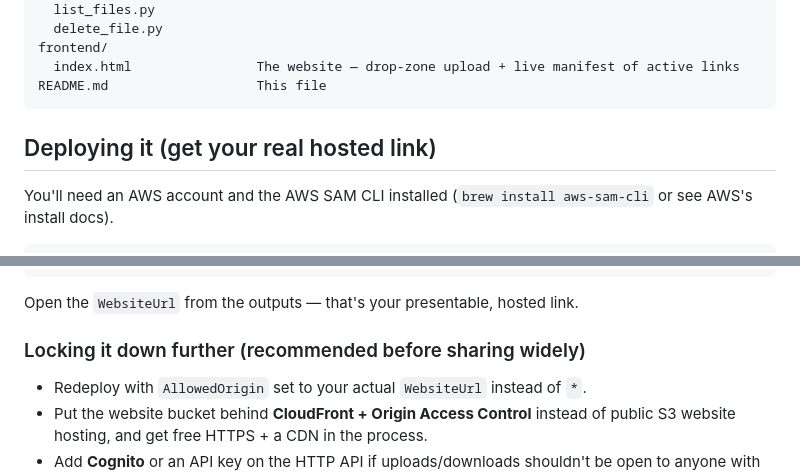
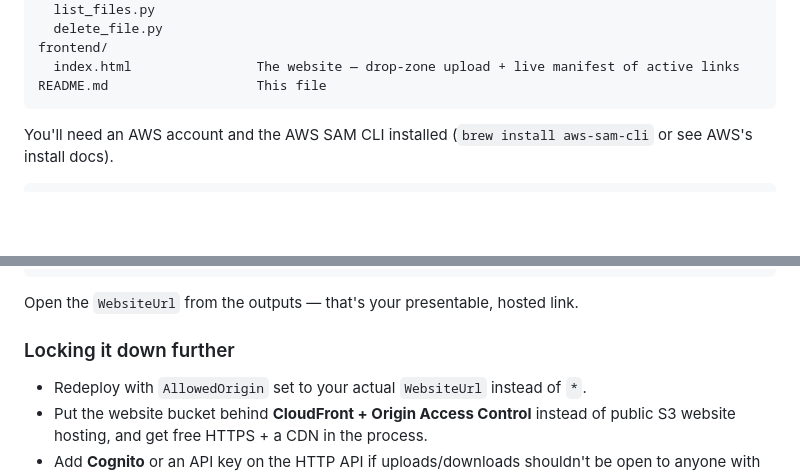
Before and after one commit to GANESH616093/Serverless-File-Sharing-system, a Markdown page: README.md, 2 parts joined by grey strips. Drawn GitHub-style; blank space fills up the shorter version.

Commit message:
Revise deployment and security sections in README
Updated deployment instructions and security recommendations.

````diff
--- a/README.md
+++ b/README.md
@@ -60,7 +60,7 @@ frontend/
 README.md                   This file
 ```
 
-## Deploying it (get your real hosted link)
+
 
 You'll need an AWS account and the AWS SAM CLI installed
 (`brew install aws-sam-cli` or see AWS's install docs).
@@ -93,7 +93,7 @@ aws s3 cp frontend/index.html s3://<website-bucket-name>/index.html
 
 Open the `WebsiteUrl` from the outputs — that's your presentable, hosted link.
 
-### Locking it down further (recommended before sharing widely)
+### Locking it down further
 - Redeploy with `AllowedOrigin` set to your actual `WebsiteUrl` instead of `*`.
 - Put the website bucket behind **CloudFront + Origin Access Control** instead
   of public S3 website hosting, and get free HTTPS + a CDN in the process.
````
